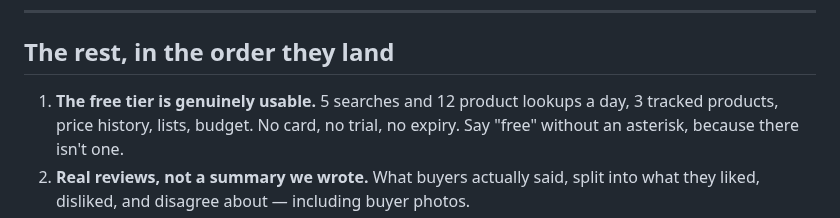
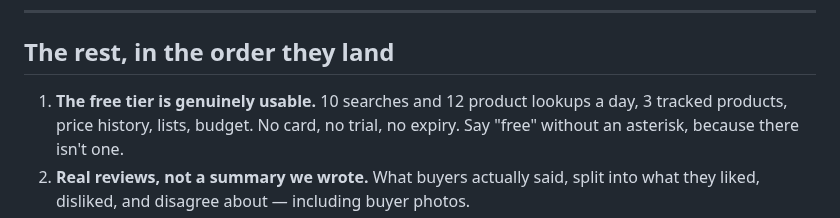
Before and after one commit to FerrettMC/sweep, a Markdown page: SELLINGPOINTS.md, the part around the change. Drawn GitHub-style.

Commit message:
Free tier is 10 searches a day, not 5
The note went stale when the allowance was raised. This file is the source for
ad copy and press emails, and it says at the top that a claim which stops being
true gets corrected rather than softened — understating the free tier in a
pitch is still getting it wrong.

Co-Authored-By: Claude Opus 5 <noreply@anthropic.com>

```diff
--- a/SELLINGPOINTS.md
+++ b/SELLINGPOINTS.md
@@ -74,7 +74,7 @@ user controls.
 
 ## The rest, in the order they land
 
-1. **The free tier is genuinely usable.** 5 searches and 12 product lookups a
+1. **The free tier is genuinely usable.** 10 searches and 12 product lookups a
    day, 3 tracked products, price history, lists, budget. No card, no trial, no
    expiry. Say "free" without an asterisk, because there isn't one.
 2. **Real reviews, not a summary we wrote.** What buyers actually said, split
```
